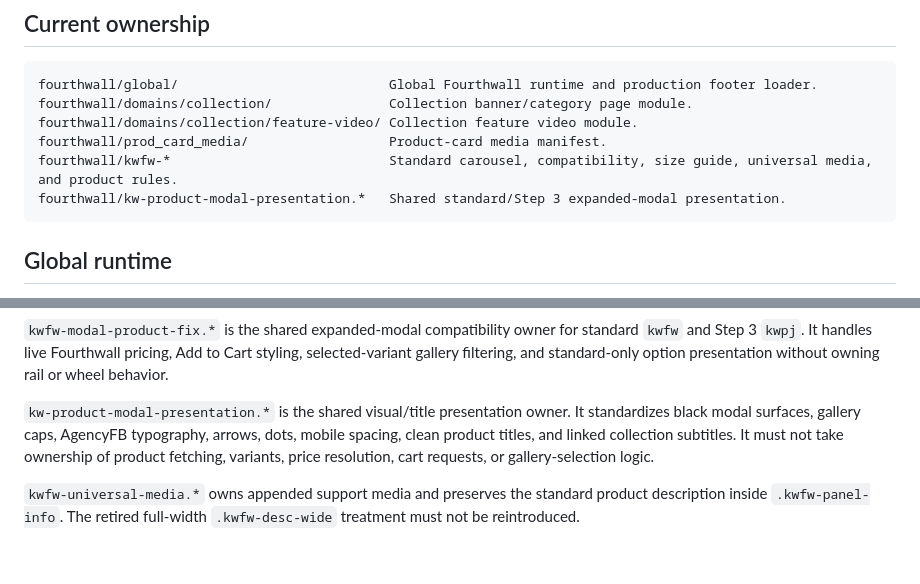
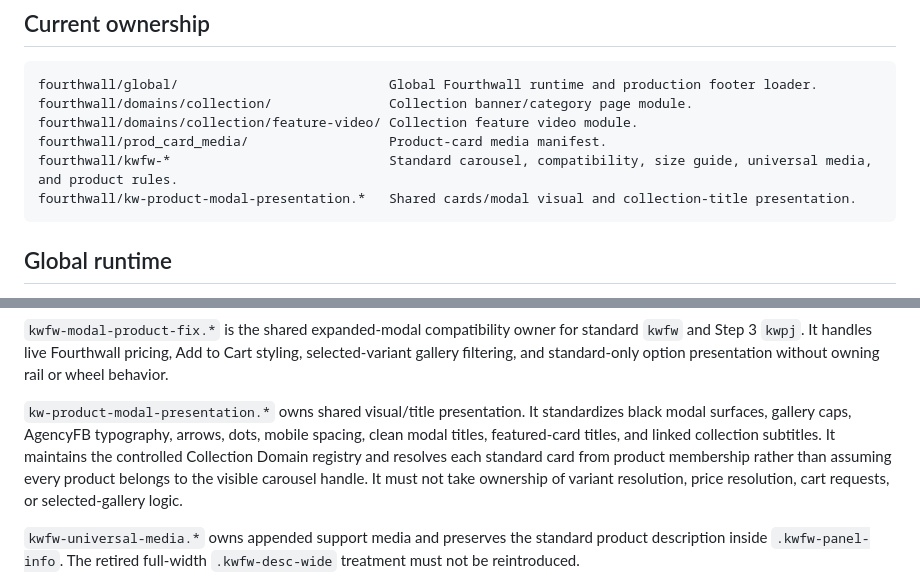
Before and after one commit to Knight-Witch/kw-site-widgets, a Markdown page: fourthwall/README.md, 2 parts joined by grey strips. GitHub-like rendering; blank space fills up the shorter version.

Commit message:
Document featured-card collection ownership

````diff
--- a/fourthwall/README.md
+++ b/fourthwall/README.md
@@ -12,7 +12,7 @@ fourthwall/domains/collection/               Collection banner/category page mod
 fourthwall/domains/collection/feature-video/ Collection feature video module.
 fourthwall/prod_card_media/                  Product-card media manifest.
 fourthwall/kwfw-*                            Standard carousel, compatibility, size guide, universal media, and product rules.
-fourthwall/kw-product-modal-presentation.*   Shared standard/Step 3 expanded-modal presentation.
+fourthwall/kw-product-modal-presentation.*   Shared cards/modal visual and collection-title presentation.
 ```
 
 ## Global runtime
@@ -47,7 +47,7 @@ prod_card_media/README.md
 
 `kwfw-modal-product-fix.*` is the shared expanded-modal compatibility owner for standard `kwfw` and Step 3 `kwpj`. It handles live Fourthwall pricing, Add to Cart styling, selected-variant gallery filtering, and standard-only option presentation without owning rail or wheel behavior.
 
-`kw-product-modal-presentation.*` is the shared visual/title presentation owner. It standardizes black modal surfaces, gallery caps, AgencyFB typography, arrows, dots, mobile spacing, clean product titles, and linked collection subtitles. It must not take ownership of product fetching, variants, price resolution, cart requests, or gallery-selection logic.
+`kw-product-modal-presentation.*` owns shared visual/title presentation. It standardizes black modal surfaces, gallery caps, AgencyFB typography, arrows, dots, mobile spacing, clean modal titles, featured-card titles, and linked collection subtitles. It maintains the controlled Collection Domain registry and resolves each standard card from product membership rather than assuming every product belongs to the visible carousel handle. It must not take ownership of variant resolution, price resolution, cart requests, or selected-gallery logic.
 
 `kwfw-universal-media.*` owns appended support media and preserves the standard product description inside `.kwfw-panel-info`. The retired full-width `.kwfw-desc-wide` treatment must not be reintroduced.
 
````
